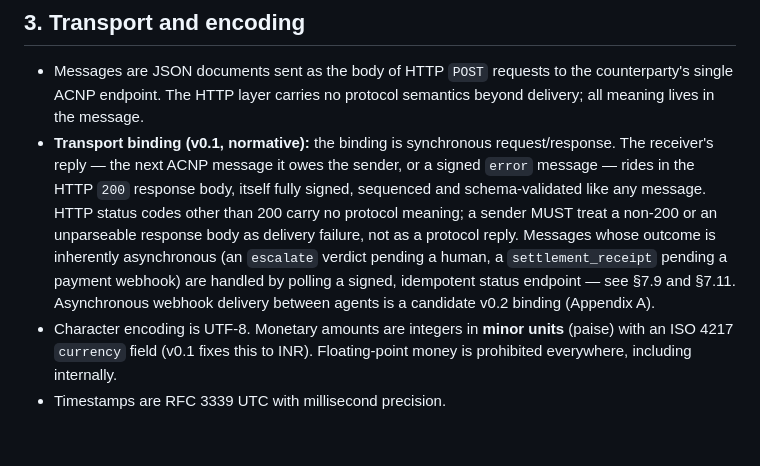
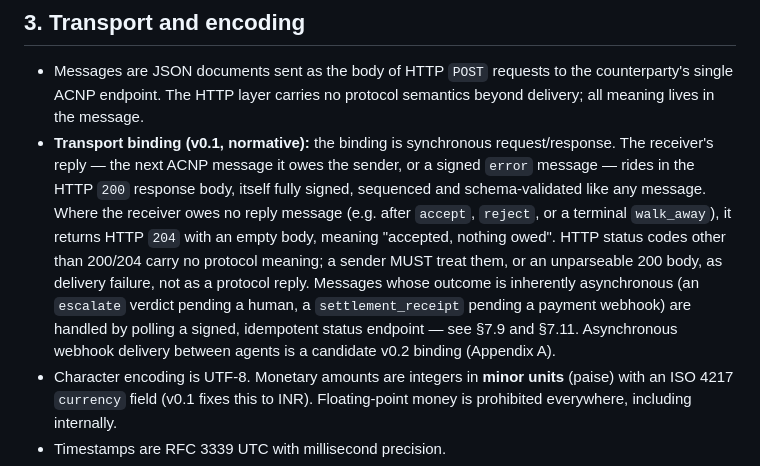
Before and after one commit to sankalp771/rzp, a Markdown page: PROTOCOL.md, the part around the change. Rendered like a GitHub page; blank space fills up the shorter version.

Commit message:
docs(protocol): HTTP 204 for exchanges owing no reply under the sync binding
Co-Authored-By: Claude Fable 5 <noreply@anthropic.com>

```diff
--- a/PROTOCOL.md
+++ b/PROTOCOL.md
@@ -34,7 +34,7 @@ Out of scope for v0.1: multi-merchant discovery, auctions/broadcast negotiation,
 ## 3. Transport and encoding
 
 - Messages are JSON documents sent as the body of HTTP `POST` requests to the counterparty's single ACNP endpoint. The HTTP layer carries no protocol semantics beyond delivery; all meaning lives in the message.
-- **Transport binding (v0.1, normative):** the binding is synchronous request/response. The receiver's reply — the next ACNP message it owes the sender, or a signed `error` message — rides in the HTTP `200` response body, itself fully signed, sequenced and schema-validated like any message. HTTP status codes other than 200 carry no protocol meaning; a sender MUST treat a non-200 or an unparseable response body as delivery failure, not as a protocol reply. Messages whose outcome is inherently asynchronous (an `escalate` verdict pending a human, a `settlement_receipt` pending a payment webhook) are handled by polling a signed, idempotent status endpoint — see §7.9 and §7.11. Asynchronous webhook delivery between agents is a candidate v0.2 binding (Appendix A).
+- **Transport binding (v0.1, normative):** the binding is synchronous request/response. The receiver's reply — the next ACNP message it owes the sender, or a signed `error` message — rides in the HTTP `200` response body, itself fully signed, sequenced and schema-validated like any message. Where the receiver owes no reply message (e.g. after `accept`, `reject`, or a terminal `walk_away`), it returns HTTP `204` with an empty body, meaning "accepted, nothing owed". HTTP status codes other than 200/204 carry no protocol meaning; a sender MUST treat them, or an unparseable 200 body, as delivery failure, not as a protocol reply. Messages whose outcome is inherently asynchronous (an `escalate` verdict pending a human, a `settlement_receipt` pending a payment webhook) are handled by polling a signed, idempotent status endpoint — see §7.9 and §7.11. Asynchronous webhook delivery between agents is a candidate v0.2 binding (Appendix A).
 - Character encoding is UTF-8. Monetary amounts are integers in **minor units** (paise) with an ISO 4217 `currency` field (v0.1 fixes this to INR). Floating-point money is prohibited everywhere, including internally.
 - Timestamps are RFC 3339 UTC with millisecond precision.
 - For signing and hashing, the message MUST be serialized with **JSON Canonicalization Scheme (JCS, RFC 8785)**. Implementations MUST NOT sign pretty-printed or key-order-dependent serializations.
```
